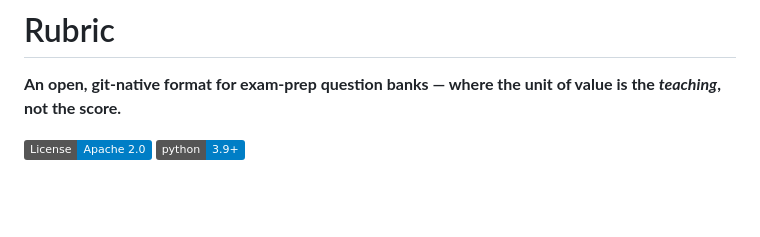
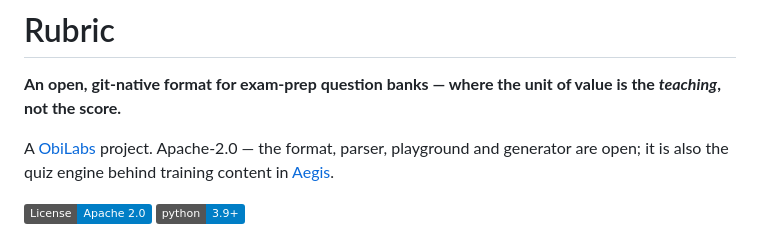
Before and after one commit to obilabs/rubric, a Markdown page: README.md, the part around the change. GitHub-like rendering; badges without logos; blank space fills up the shorter version.

Commit message:
docs: ObiLabs up-link + role in the product line under the tagline

```diff
--- a/README.md
+++ b/README.md
@@ -1,6 +1,8 @@
 # Rubric
 
 **An open, git-native format for exam-prep question banks — where the unit of value is the *teaching*, not the score.**
+
+A [ObiLabs](https://obilabs.dev) project. Apache-2.0 — the format, parser, playground and generator are open; it is also the quiz engine behind training content in [Aegis](https://github.com/obilabs/aegis).
 
 [![License: Apache 2.0](https://img.shields.io/badge/License-Apache_2.0-blue.svg)](LICENSE)
 [![Python](https://img.shields.io/badge/python-3.9%2B-blue.svg)](pyproject.toml)
```
